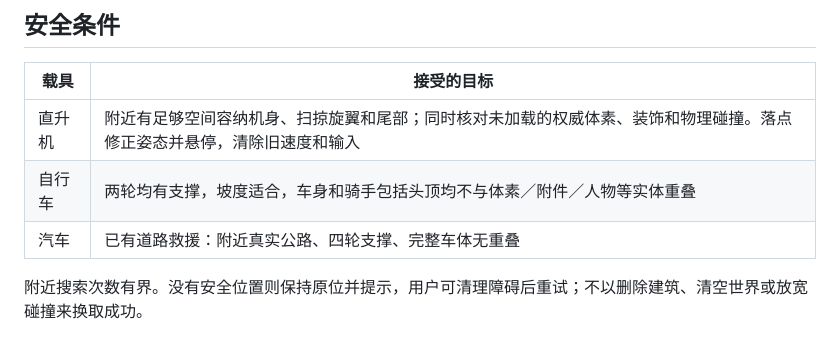
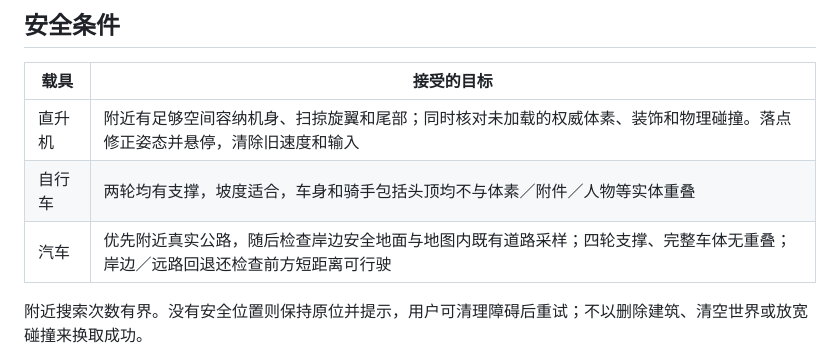
Before and after one commit to yydshly/mirror-coast-web, a Markdown page: docs/RECOVERY.md, the part around the change. Drawn GitHub-style.

```diff
--- a/docs/RECOVERY.md
+++ b/docs/RECOVERY.md
@@ -18,7 +18,7 @@
 | --- | --- |
 | 直升机 | 附近有足够空间容纳机身、扫掠旋翼和尾部；同时核对未加载的权威体素、装饰和物理碰撞。落点修正姿态并悬停，清除旧速度和输入 |
 | 自行车 | 两轮均有支撑，坡度适合，车身和骑手包括头顶均不与体素／附件／人物等实体重叠 |
-| 汽车 | 已有道路救援：附近真实公路、四轮支撑、完整车体无重叠 |
+| 汽车 | 优先附近真实公路，随后检查岸边安全地面与地图内既有道路采样；四轮支撑、完整车体无重叠；岸边／远路回退还检查前方短距离可行驶 |
 
 附近搜索次数有界。没有安全位置则保持原位并提示，用户可清理障碍后重试；不以删除建筑、清空世界或放宽碰撞来换取成功。
 
```
Also changed, not shown: README.md (+3 -1 lines), docs/SHORE-DRIVING.md (added, +33 -0 lines), docs/demo/shore-continued.jpg (added), docs/demo/shore-underwater.jpg (added), 9 other files.
